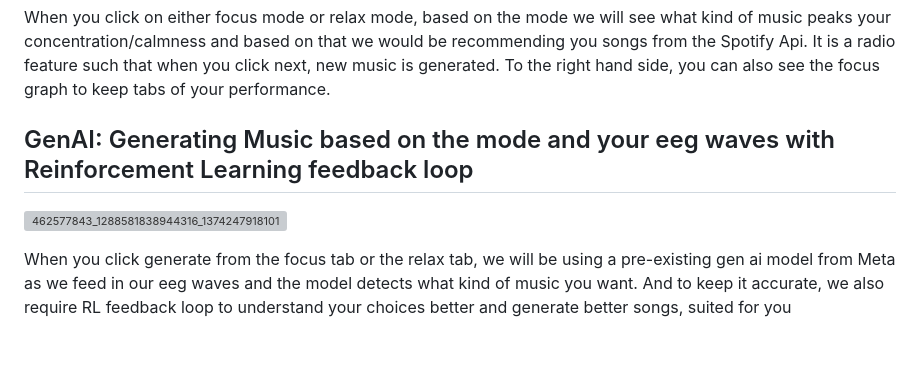
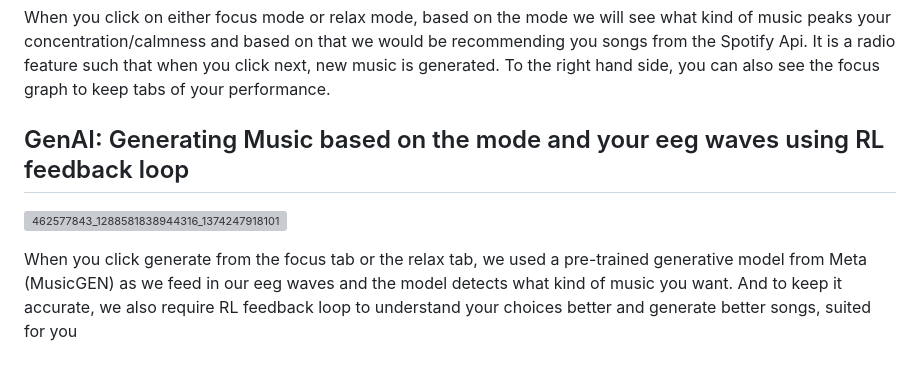
Before and after one commit to llLucidll/NeuralLlamas, a Markdown page: README.md, the part around the change. GitHub-like rendering; grey boxes are pictures that could not be loaded.

```diff
--- a/README.md
+++ b/README.md
@@ -36,8 +36,8 @@ As you start the website, we will have no idea who you are, and what kind of mus
 
 When you click on either focus mode or relax mode, based on the mode we will see what kind of music peaks your concentration/calmness and based on that we would be recommending you songs from the Spotify Api. It is a radio feature such that when you click next, new music is generated. To the right hand side, you can also see the focus graph to keep tabs of your performance.
 
-## GenAI: Generating Music based on the mode and your eeg waves with Reinforcement Learning feedback loop
+## GenAI: Generating Music based on the mode and your eeg waves using RL feedback loop
 
 ![462577843_1288581838944316_1374247918101071924_n](https://github.com/user-attachments/assets/263f9908-2c7a-4c44-8dc0-74a6554ec0a6)
 
-When you click generate from the focus tab or the relax tab, we will be using a pre-existing gen ai model from Meta as we feed in our eeg waves and the model detects what kind of music you want. And to keep it accurate, we also require RL feedback loop to understand your choices better and generate better songs, suited for you
+When you click generate from the focus tab or the relax tab, we used a pre-trained generative model from Meta (MusicGEN) as we feed in our eeg waves and the model detects what kind of music you want. And to keep it accurate, we also require RL feedback loop to understand your choices better and generate better songs, suited for you
```
